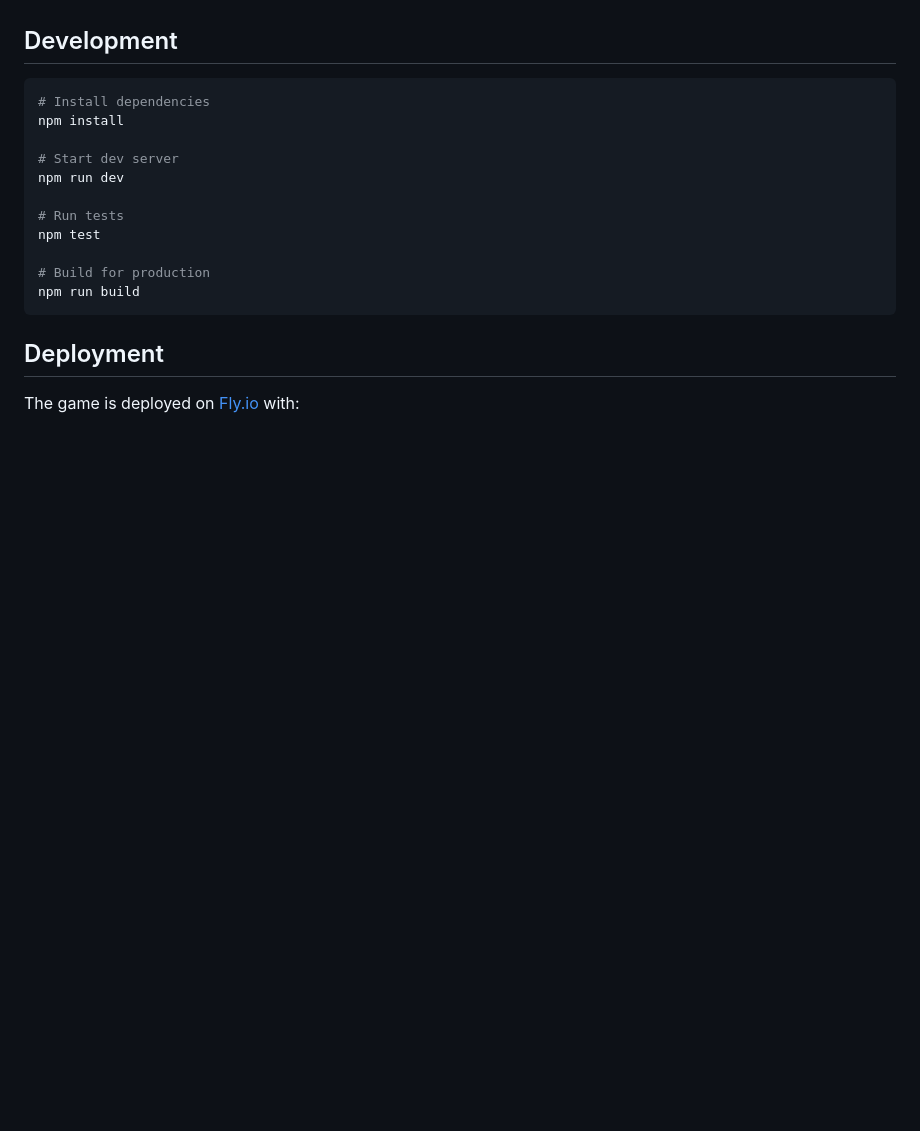
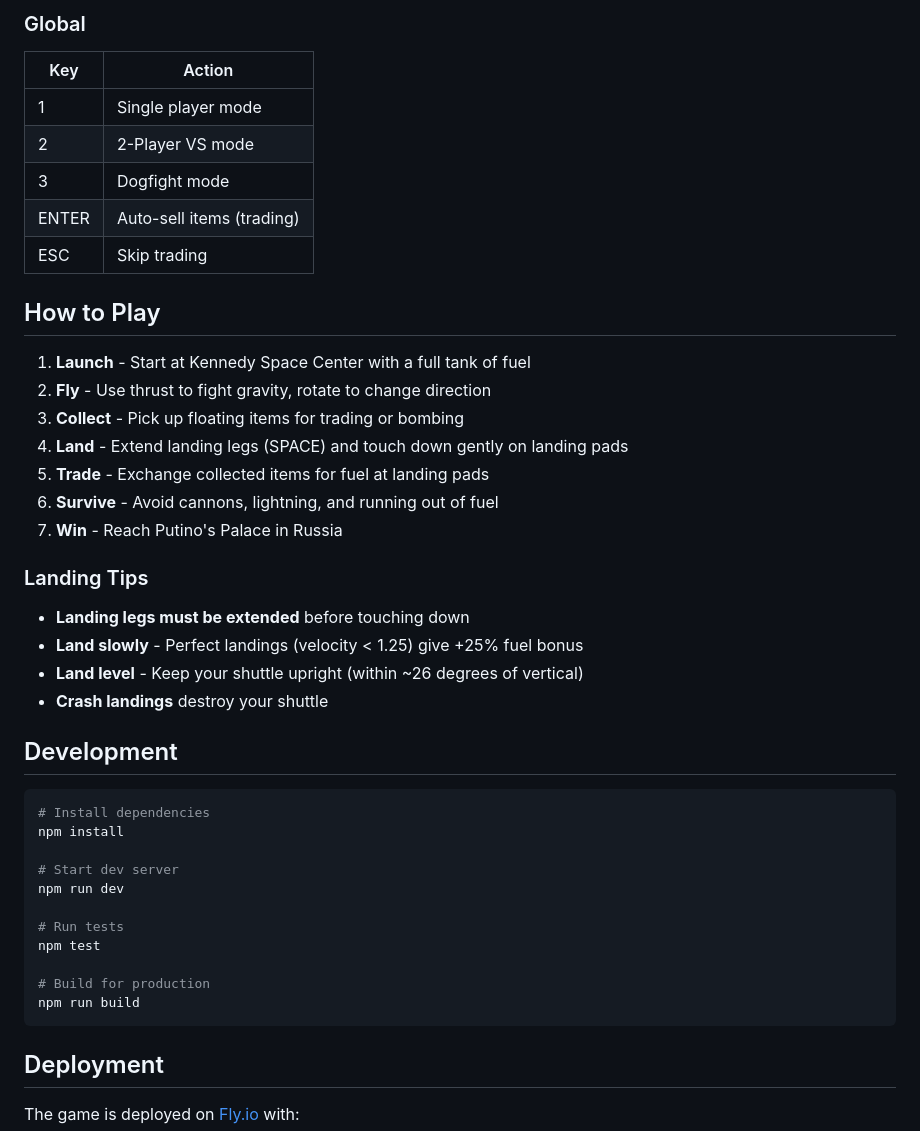
Before and after one commit to oliban/lander-game, a Markdown page: README.md, the part around one of its changes. Drawn GitHub-style; blank space fills up the shorter version.

```diff
--- a/README.md
+++ b/README.md
@@ -6,3 +53,27 @@ A Phaser 3 game where you pilot a shuttle on a peace mission to Russia.
+### Global
+| Key | Action |
+|-----|--------|
+| 1 | Single player mode |
+| 2 | 2-Player VS mode |
+| 3 | Dogfight mode |
+| ENTER | Auto-sell items (trading) |
+| ESC | Skip trading |
+
+## How to Play
+
+1. **Launch** - Start at Kennedy Space Center with a full tank of fuel
+2. **Fly** - Use thrust to fight gravity, rotate to change direction
+3. **Collect** - Pick up floating items for trading or bombing
+4. **Land** - Extend landing legs (SPACE) and touch down gently on landing pads
+5. **Trade** - Exchange collected items for fuel at landing pads
+6. **Survive** - Avoid cannons, lightning, and running out of fuel
+7. **Win** - Reach Putino's Palace in Russia
+
+### Landing Tips
+- **Landing legs must be extended** before touching down
+- **Land slowly** - Perfect landings (velocity < 1.25) give +25% fuel bonus
+- **Land level** - Keep your shuttle upright (within ~26 degrees of vertical)
+- **Crash landings** destroy your shuttle
 
 ## Development
 
```
Also changed, not shown: other parts of README.md (+82 -24 lines), PRD.md (+87 -72 lines).
